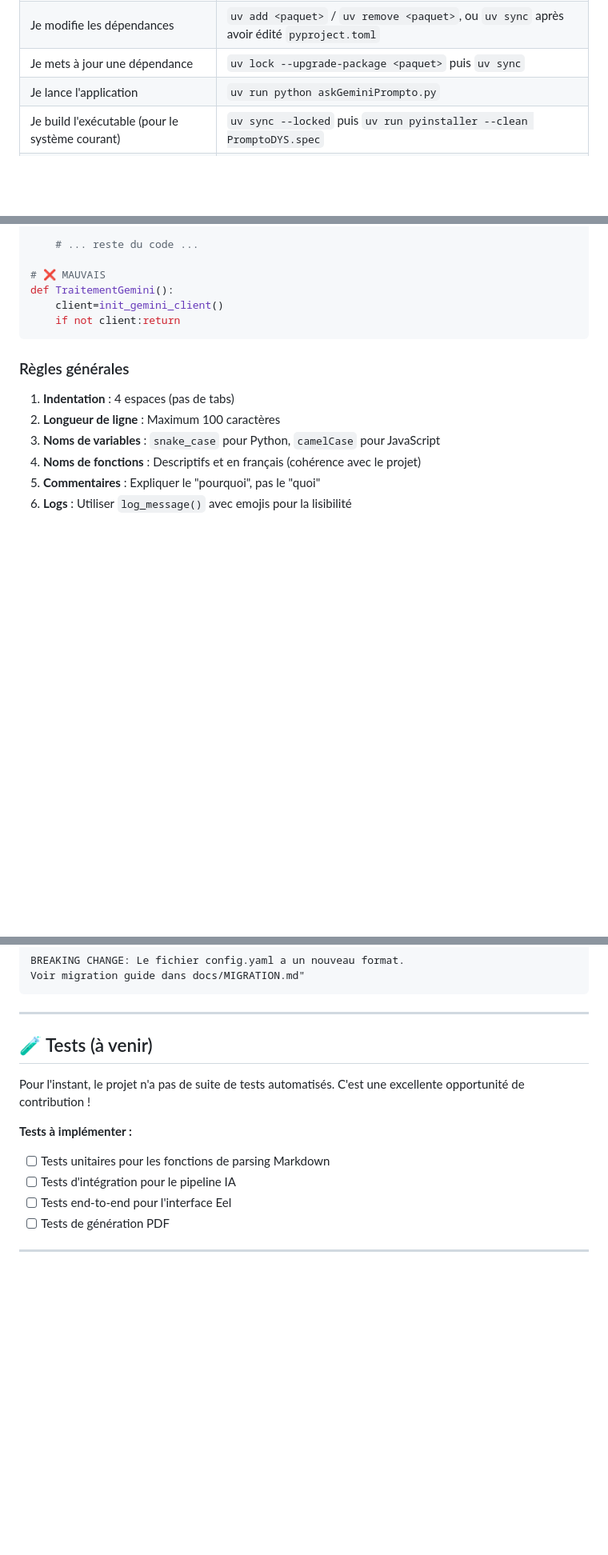
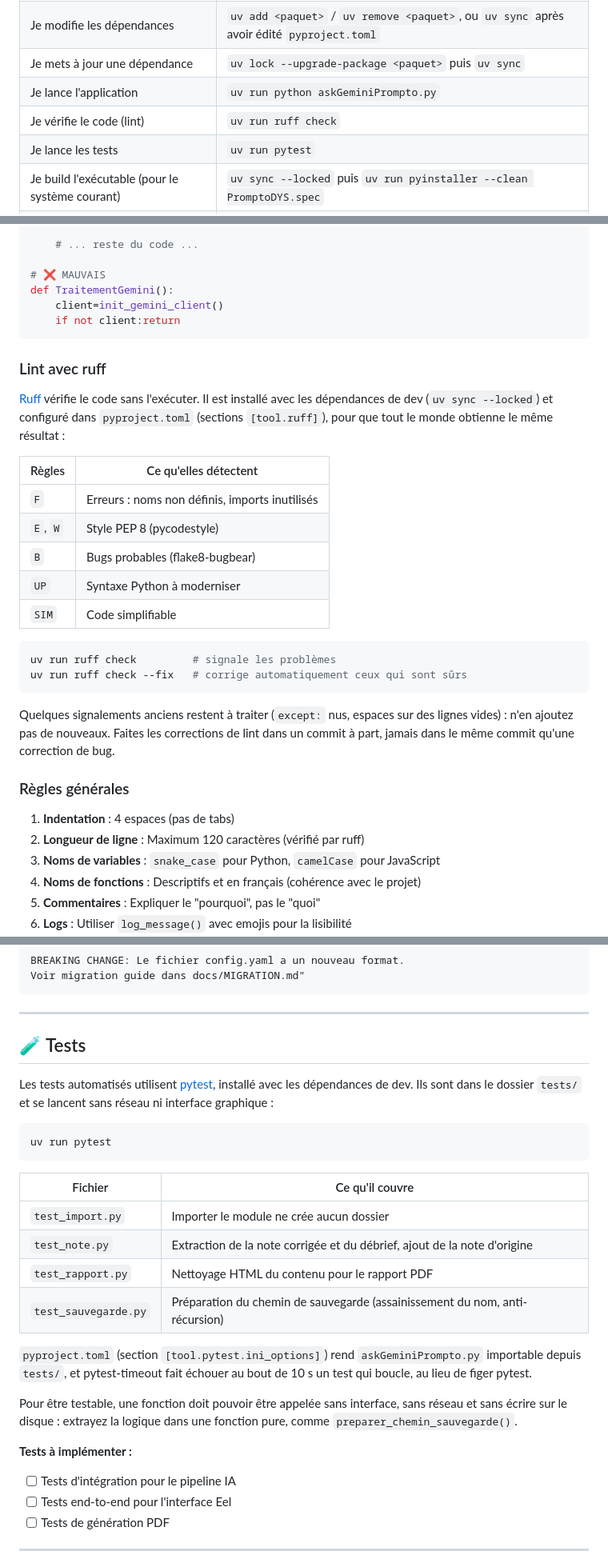
Before and after one commit to lecinquiemejour-code/PromptoDYS_app, a Markdown page: CONTRIBUTING.md, 3 parts joined by grey strips. Shown at 80% size. GitHub-like rendering; blank space fills up the shorter version.

Commit message:
docs(contributing): Document ruff and pytest usage

````diff
--- a/CONTRIBUTING.md
+++ b/CONTRIBUTING.md
@@ -179,6 +180,8 @@ uv add <paquet>
 | Je modifie les dépendances | `uv add <paquet>` / `uv remove <paquet>`, ou `uv sync` après avoir édité `pyproject.toml` |
 | Je mets à jour une dépendance | `uv lock --upgrade-package <paquet>` puis `uv sync` |
 | Je lance l'application | `uv run python askGeminiPrompto.py` |
+| Je vérifie le code (lint) | `uv run ruff check` |
+| Je lance les tests | `uv run pytest` |
 | Je build l'exécutable (pour le système courant) | `uv sync --locked` puis `uv run pyinstaller --clean PromptoDYS.spec` |
 | Je change la version du projet | `uv version 1.3.0b1` (met à jour `pyproject.toml` et `uv.lock` ensemble) |
 
@@ -294,10 +298,29 @@ def TraitementGemini():
     if not client:return
 ```
 
+### Lint avec ruff
+
+[Ruff](https://docs.astral.sh/ruff/) vérifie le code sans l'exécuter. Il est installé avec les dépendances de dev (`uv sync --locked`) et configuré dans `pyproject.toml` (sections `[tool.ruff]`), pour que tout le monde obtienne le même résultat :
+
+| Règles | Ce qu'elles détectent |
+|---|---|
+| `F` | Erreurs : noms non définis, imports inutilisés |
+| `E`, `W` | Style PEP 8 (pycodestyle) |
+| `B` | Bugs probables (flake8-bugbear) |
+| `UP` | Syntaxe Python à moderniser |
+| `SIM` | Code simplifiable |
+
+```bash
+uv run ruff check         # signale les problèmes
+uv run ruff check --fix   # corrige automatiquement ceux qui sont sûrs
+```
+
+Quelques signalements anciens restent à traiter (`except:` nus, espaces sur des lignes vides) : n'en ajoutez pas de nouveaux. Faites les corrections de lint dans un commit à part, jamais dans le même commit qu'une correction de bug.
+
 ### Règles générales
 
 1. **Indentation** : 4 espaces (pas de tabs)
-2. **Longueur de ligne** : Maximum 100 caractères
+2. **Longueur de ligne** : Maximum 120 caractères (vérifié par ruff)
 3. **Noms de variables** : `snake_case` pour Python, `camelCase` pour JavaScript
 4. **Noms de fonctions** : Descriptifs et en français (cohérence avec le projet)
 5. **Commentaires** : Expliquer le "pourquoi", pas le "quoi"
@@ -365,12 +388,26 @@ Voir migration guide dans docs/MIGRATION.md"
 
 ---
 
-## 🧪 Tests (à venir)
+## 🧪 Tests
 
-Pour l'instant, le projet n'a pas de suite de tests automatisés. C'est une excellente opportunité de contribution !
+Les tests automatisés utilisent [pytest](https://docs.pytest.org/), installé avec les dépendances de dev. Ils sont dans le dossier `tests/` et se lancent sans réseau ni interface graphique :
+
+```bash
+uv run pytest
+```
+
+| Fichier | Ce qu'il couvre |
+|---|---|
+| `test_import.py` | Importer le module ne crée aucun dossier |
+| `test_note.py` | Extraction de la note corrigée et du débrief, ajout de la note d'origine |
+| `test_rapport.py` | Nettoyage HTML du contenu pour le rapport PDF |
+| `test_sauvegarde.py` | Préparation du chemin de sauvegarde (assainissement du nom, anti-récursion) |
+
+`pyproject.toml` (section `[tool.pytest.ini_options]`) rend `askGeminiPrompto.py` importable depuis `tests/`, et pytest-timeout fait échouer au bout de 10 s un test qui boucle, au lieu de figer pytest.
+
+Pour être testable, une fonction doit pouvoir être appelée sans interface, sans réseau et sans écrire sur le disque : extrayez la logique dans une fonction pure, comme `preparer_chemin_sauvegarde()`.
 
 **Tests à implémenter :**
-- [ ] Tests unitaires pour les fonctions de parsing Markdown
 - [ ] Tests d'intégration pour le pipeline IA
 - [ ] Tests end-to-end pour l'interface Eel
 - [ ] Tests de génération PDF
````
Also changed, not shown: other parts of CONTRIBUTING.md (+7 -5 lines).
